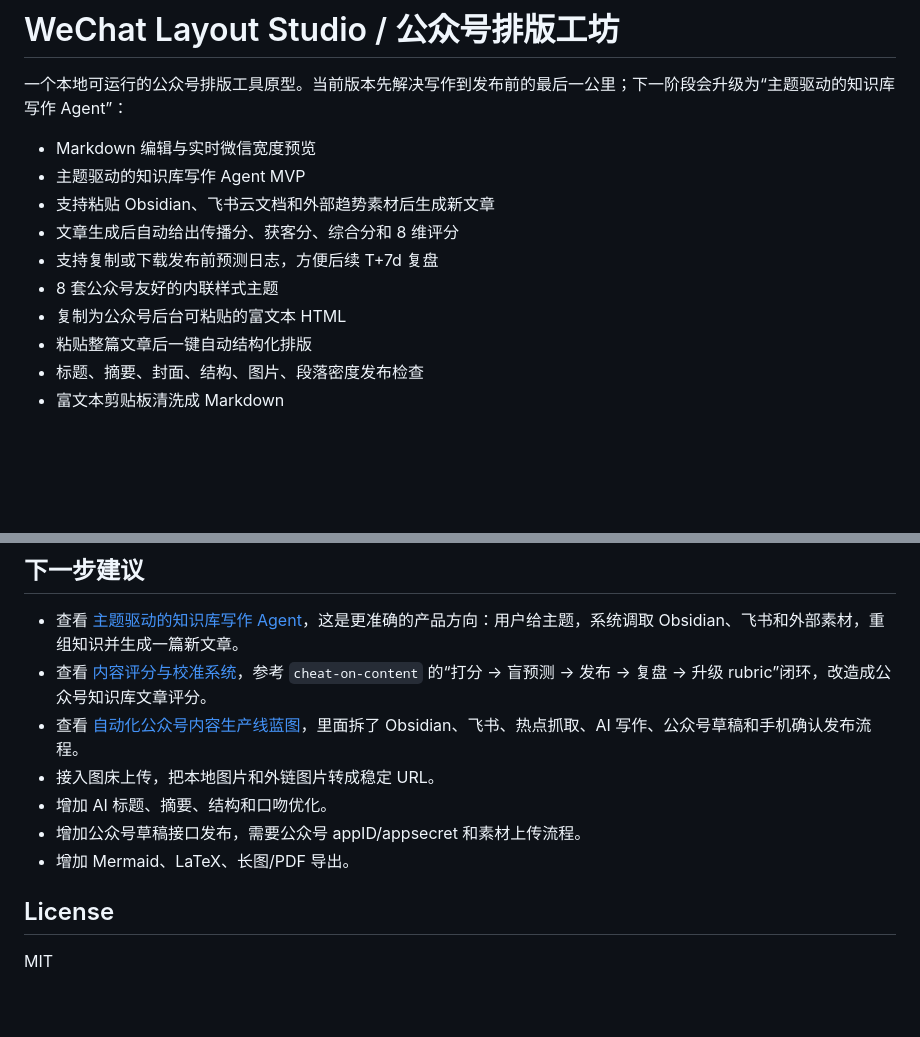
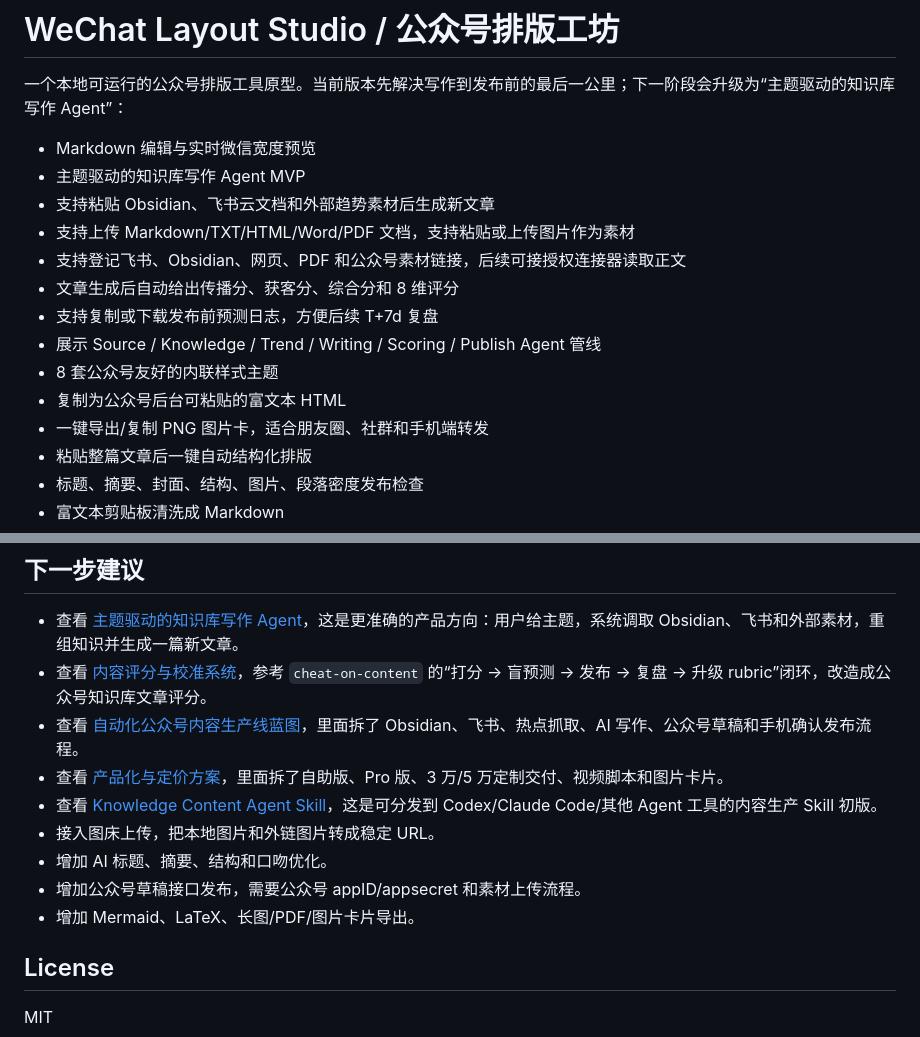
Before and after one commit to Garry-Ken/wechat-layout-studio, a Markdown page: README.md, 2 parts joined by grey strips. Drawn GitHub-style; blank space fills up the shorter version.

Commit message:
Productize content agent workflow

```diff
--- a/README.md
+++ b/README.md
@@ -5,10 +5,14 @@
 - Markdown 编辑与实时微信宽度预览
 - 主题驱动的知识库写作 Agent MVP
 - 支持粘贴 Obsidian、飞书云文档和外部趋势素材后生成新文章
+- 支持上传 Markdown/TXT/HTML/Word/PDF 文档，支持粘贴或上传图片作为素材
+- 支持登记飞书、Obsidian、网页、PDF 和公众号素材链接，后续可接授权连接器读取正文
 - 文章生成后自动给出传播分、获客分、综合分和 8 维评分
 - 支持复制或下载发布前预测日志，方便后续 T+7d 复盘
+- 展示 Source / Knowledge / Trend / Writing / Scoring / Publish Agent 管线
 - 8 套公众号友好的内联样式主题
 - 复制为公众号后台可粘贴的富文本 HTML
+- 一键导出/复制 PNG 图片卡，适合朋友圈、社群和手机端转发
 - 粘贴整篇文章后一键自动结构化排版
 - 标题、摘要、封面、结构、图片、段落密度发布检查
 - 富文本剪贴板清洗成 Markdown
@@ -63,10 +67,12 @@ GitHub Pages 推荐设置：
 - 查看 [主题驱动的知识库写作 Agent](./docs/topic-driven-writing-agent.md)，这是更准确的产品方向：用户给主题，系统调取 Obsidian、飞书和外部素材，重组知识并生成一篇新文章。
 - 查看 [内容评分与校准系统](./docs/content-scoring-system.md)，参考 `cheat-on-content` 的“打分 -> 盲预测 -> 发布 -> 复盘 -> 升级 rubric”闭环，改造成公众号知识库文章评分。
 - 查看 [自动化公众号内容生产线蓝图](./docs/automation-blueprint.md)，里面拆了 Obsidian、飞书、热点抓取、AI 写作、公众号草稿和手机确认发布流程。
+- 查看 [产品化与定价方案](./docs/productization-and-pricing.md)，里面拆了自助版、Pro 版、3 万/5 万定制交付、视频脚本和图片卡片。
+- 查看 [Knowledge Content Agent Skill](./packages/skills/knowledge-content-agent/SKILL.md)，这是可分发到 Codex/Claude Code/其他 Agent 工具的内容生产 Skill 初版。
 - 接入图床上传，把本地图片和外链图片转成稳定 URL。
 - 增加 AI 标题、摘要、结构和口吻优化。
 - 增加公众号草稿接口发布，需要公众号 appID/appsecret 和素材上传流程。
-- 增加 Mermaid、LaTeX、长图/PDF 导出。
+- 增加 Mermaid、LaTeX、长图/PDF/图片卡片导出。
 
 ## License
 
```
Also changed, not shown: docs/productization-and-pricing.md (added, +100 -0 lines), examples/grok-build-article.md (added, +183 -0 lines), examples/grok-build-preview.png (added), 8 other files.
